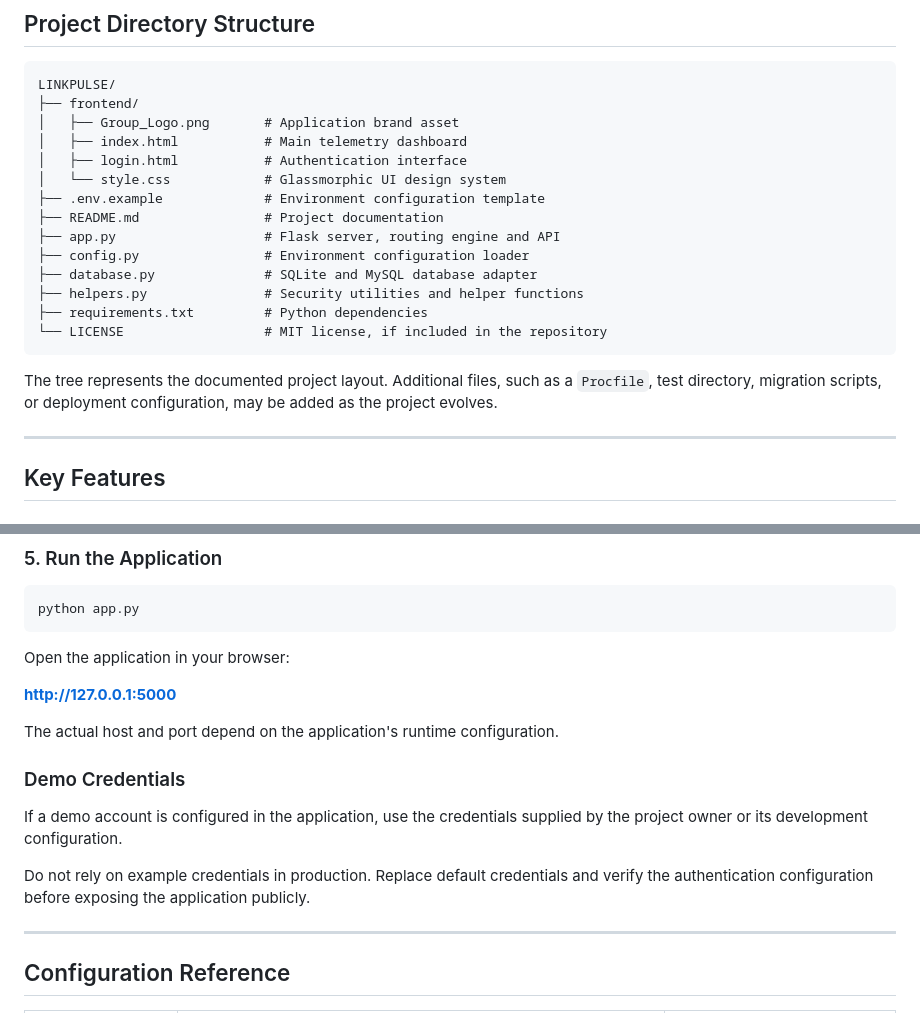
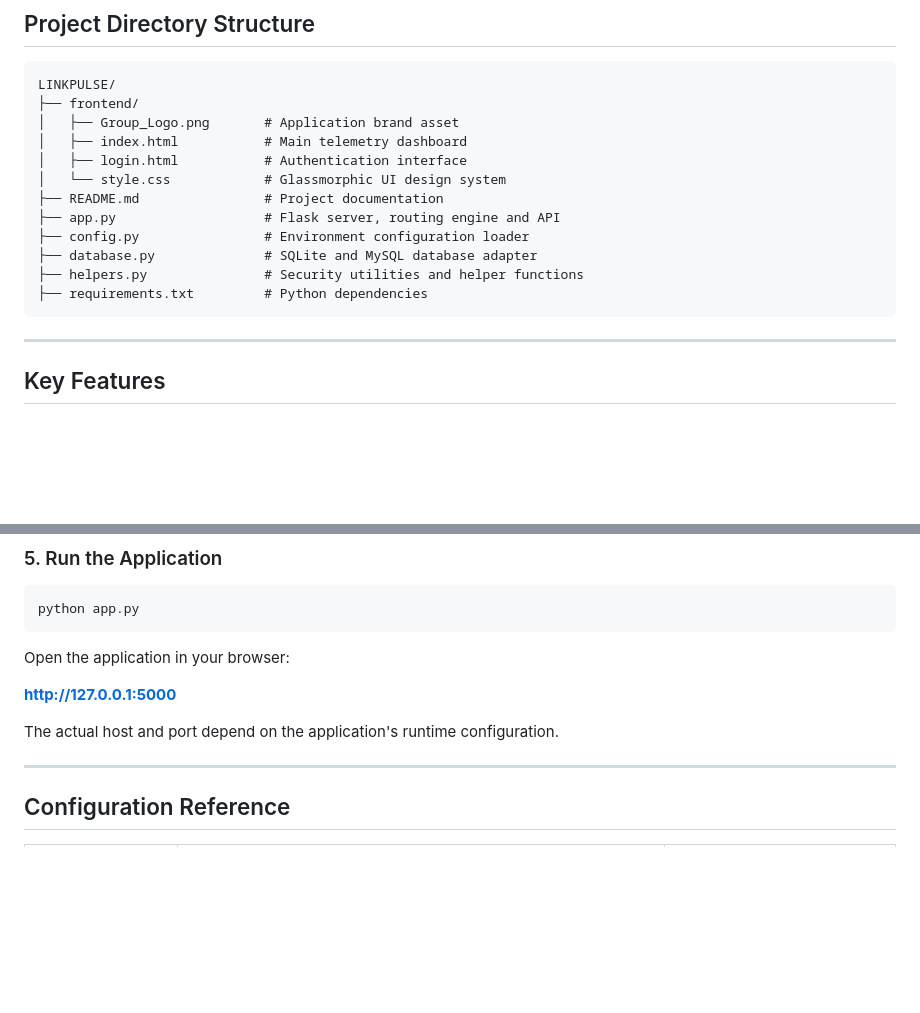
Before and after one commit to teamcwc2305-netizen/LinkPulse-By-CWC, a Markdown page: README.md, 2 parts joined by grey strips. GitHub-like rendering; blank space fills up the shorter version.

````diff
--- a/README.md
+++ b/README.md
@@ -62,17 +62,13 @@ LINKPULSE/
 │   ├── index.html           # Main telemetry dashboard
 │   ├── login.html           # Authentication interface
 │   └── style.css            # Glassmorphic UI design system
-├── .env.example             # Environment configuration template
 ├── README.md                # Project documentation
 ├── app.py                   # Flask server, routing engine and API
 ├── config.py                # Environment configuration loader
 ├── database.py              # SQLite and MySQL database adapter
 ├── helpers.py               # Security utilities and helper functions
 ├── requirements.txt         # Python dependencies
-└── LICENSE                  # MIT license, if included in the repository
 ```
-
-The tree represents the documented project layout. Additional files, such as a `Procfile`, test directory, migration scripts, or deployment configuration, may be added as the project evolves.
 
 ---
 
@@ -345,12 +341,6 @@ Open the application in your browser:
 
 The actual host and port depend on the application's runtime configuration.
 
-### Demo Credentials
-
-If a demo account is configured in the application, use the credentials supplied by the project owner or its development configuration.
-
-Do not rely on example credentials in production. Replace default credentials and verify the authentication configuration before exposing the application publicly.
-
 ---
 
 ## Configuration Reference
````
Also changed, not shown: other parts of README.md (+1 -47 lines).
